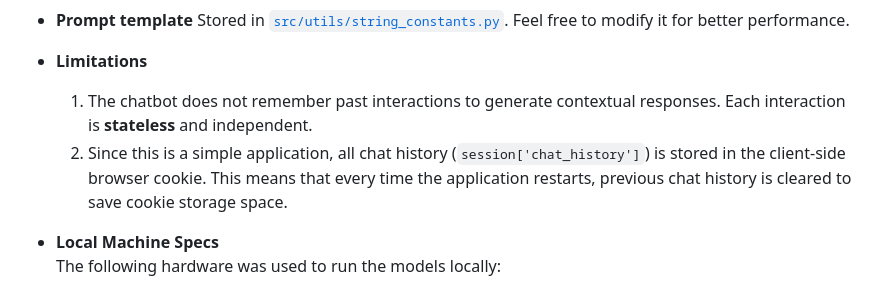
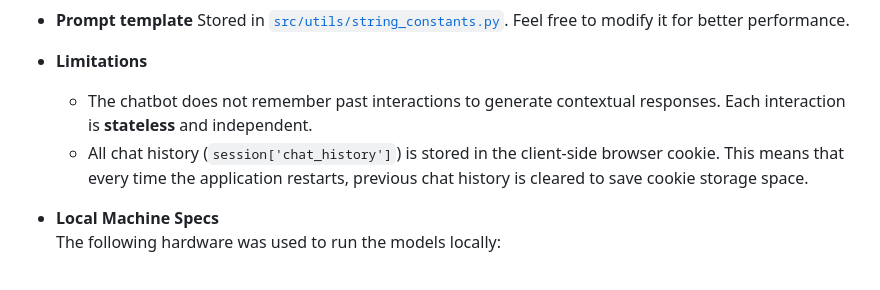
Before and after one commit to YusufSyam/EquiCare-AI, a Markdown page: readme.md, the part around the change printed below. Drawn GitHub-style.

Commit message:
fix some explanation in readme

```diff
--- a/readme.md
+++ b/readme.md
@@ -152,8 +153,8 @@ The script generates two files:
   Feel free to modify it for better performance.
 
 * **Limitations**
-  1. The chatbot does not remember past interactions to generate contextual responses. Each interaction is **stateless** and independent.
-  2. Since this is a simple application, all chat history (`session['chat_history']`) is stored in the client-side browser cookie. This means that every time the application restarts, previous chat history is cleared to save cookie storage space.
+  - The chatbot does not remember past interactions to generate contextual responses. Each interaction is **stateless** and independent.
+  - All chat history (`session['chat_history']`) is stored in the client-side browser cookie. This means that every time the application restarts, previous chat history is cleared to save cookie storage space.
 
 * **Local Machine Specs**
   The following hardware was used to run the models locally:
```
Also changed, not shown: other parts of readme.md (+1 -0 lines).
